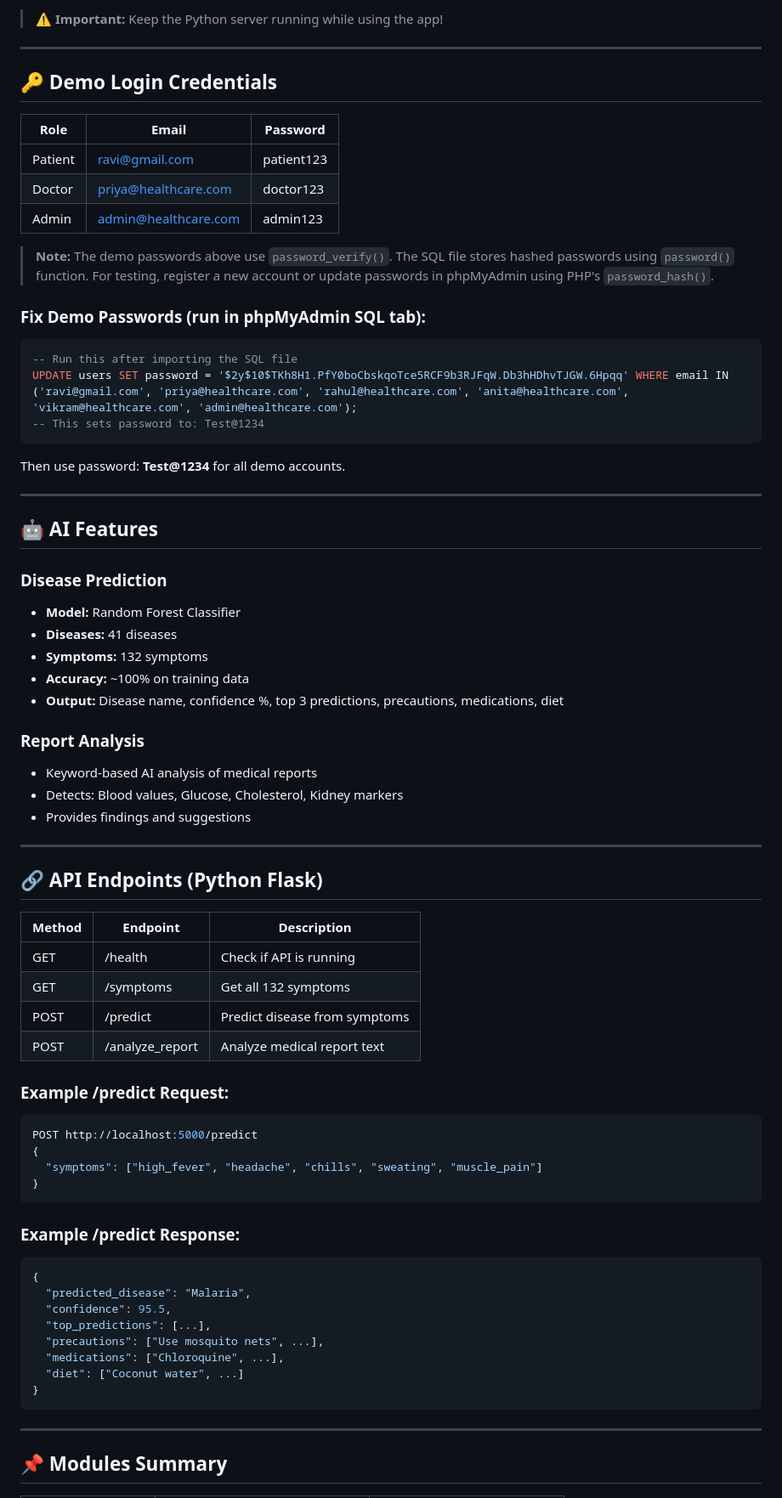
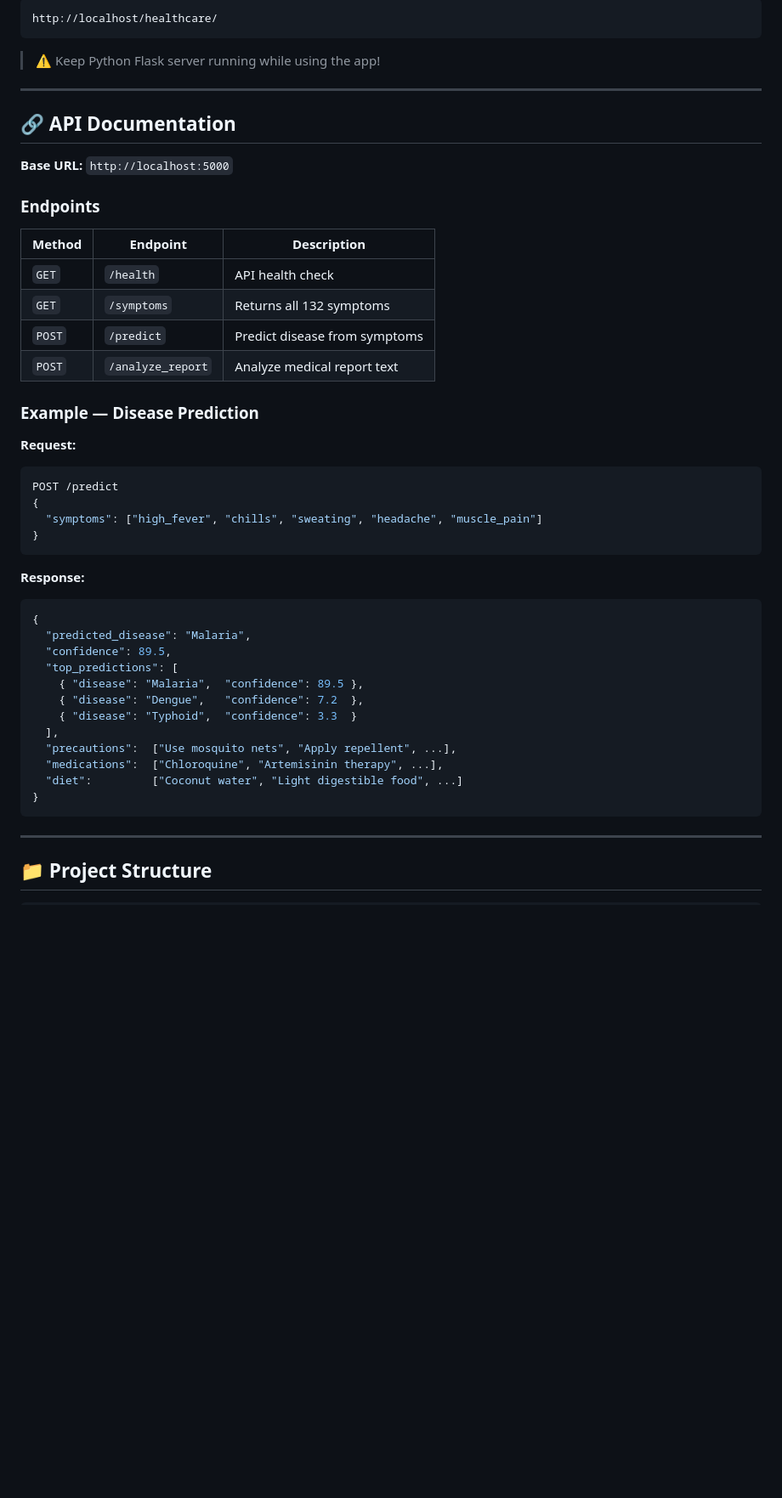
Before and after one commit to fameshkatre87/ai-healthcare-app, a Markdown page: README.md, the part around one of its changes. Shown at 85% size. Rendered like a GitHub page; blank space fills up the shorter version.

Commit message:
Update README - professional recruiter friendly

````diff
--- a/README.md
+++ b/README.md
@@ -92,74 +162,52 @@ The ML API will start on: **http://localhost:5000**
 
-> ⚠️ **Important:** Keep the Python server running while using the app!
+```
+http://localhost/healthcare/
+```
+
+> ⚠️ Keep Python Flask server running while using the app!
 
 ---
 
-## 🔑 Demo Login Credentials
+## 🔗 API Documentation
 
-| Role | Email | Password |
-|---|---|---|
-| Patient | ravi@gmail.com | patient123 |
-| Doctor | priya@healthcare.com | doctor123 |
-| Admin | admin@healthcare.com | admin123 |
+**Base URL:** `http://localhost:5000`
 
-> **Note:** The demo passwords above use `password_verify()`. The SQL file stores hashed passwords using `password()` function. For testing, register a new account or update passwords in phpMyAdmin using PHP's `password_hash()`.
-
-### Fix Demo Passwords (run in phpMyAdmin SQL tab):
-```sql
--- Run this after importing the SQL file
-UPDATE users SET password = '$2y$10$TKh8H1.PfY0boCbskqoTce5RCF9b3RJFqW.Db3hHDhvTJGW.6Hpqq' WHERE email IN ('ravi@gmail.com', 'priya@healthcare.com', 'rahul@healthcare.com', 'anita@healthcare.com', 'vikram@healthcare.com', 'admin@healthcare.com');
--- This sets password to: Test@1234
-```
-Then use password: **Test@1234** for all demo accounts.
-
----
-
-## 🤖 AI Features
-
-### Disease Prediction
-- **Model:** Random Forest Classifier
-- **Diseases:** 41 diseases
-- **Symptoms:** 132 symptoms
-- **Accuracy:** ~100% on training data
-- **Output:** Disease name, confidence %, top 3 predictions, precautions, medications, diet
-
-### Report Analysis
-- Keyword-based AI analysis of medical reports
-- Detects: Blood values, Glucose, Cholesterol, Kidney markers
-- Provides findings and suggestions
-
----
-
-## 🔗 API Endpoints (Python Flask)
+### Endpoints
 
 | Method | Endpoint | Description |
 |---|---|---|
-| GET | /health | Check if API is running |
-| GET | /symptoms | Get all 132 symptoms |
-| POST | /predict | Predict disease from symptoms |
-| POST | /analyze_report | Analyze medical report text |
+| `GET` | `/health` | API health check |
+| `GET` | `/symptoms` | Returns all 132 symptoms |
+| `POST` | `/predict` | Predict disease from symptoms |
+| `POST` | `/analyze_report` | Analyze medical report text |
 
-### Example /predict Request:
+### Example — Disease Prediction
+
+**Request:**
 ```json
-POST http://localhost:5000/predict
+POST /predict
 {
-  "symptoms": ["high_fever", "headache", "chills", "sweating", "muscle_pain"]
+  "symptoms": ["high_fever", "chills", "sweating", "headache", "muscle_pain"]
 }
 ```
 
-### Example /predict Response:
+**Response:**
 ```json
 {
   "predicted_disease": "Malaria",
-  "confidence": 95.5,
-  "top_predictions": [...],
-  "precautions": ["Use mosquito nets", ...],
-  "medications": ["Chloroquine", ...],
-  "diet": ["Coconut water", ...]
+  "confidence": 89.5,
+  "top_predictions": [
+    { "disease": "Malaria",  "confidence": 89.5 },
+    { "disease": "Dengue",   "confidence": 7.2  },
+    { "disease": "Typhoid",  "confidence": 3.3  }
+  ],
+  "precautions":  ["Use mosquito nets", "Apply repellent", ...],
+  "medications":  ["Chloroquine", "Artemisinin therapy", ...],
+  "diet":         ["Coconut water", "Light digestible food", ...]
 }
 ```
 
 ---
 
-## 📌 Modules Summary
+## 📁 Project Structure
 
````
Also changed, not shown: other parts of README.md (+215 -86 lines).
